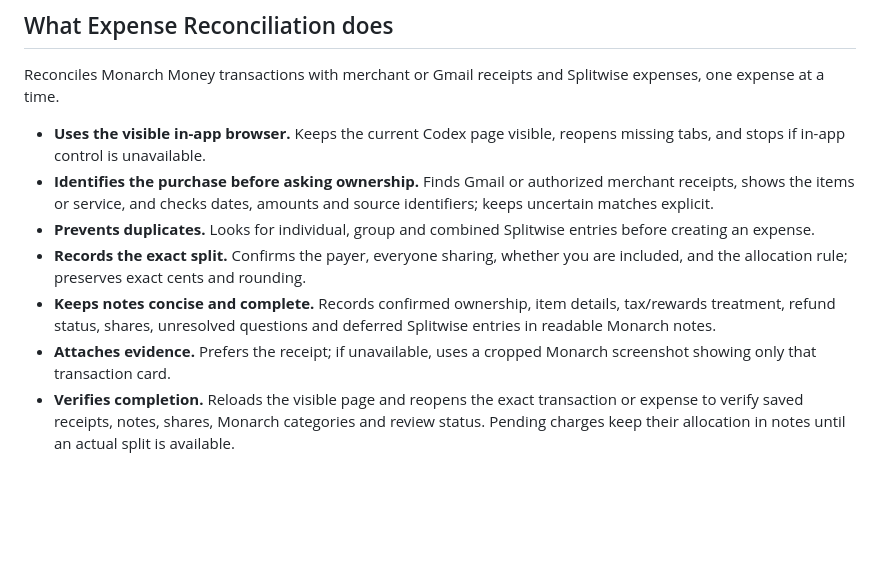
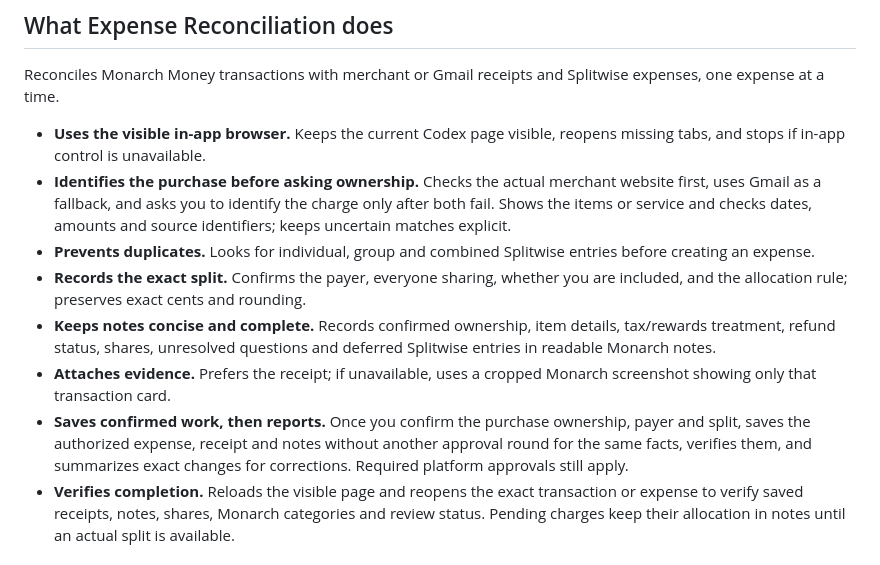
Before and after one commit to AniketShahane/skill-menu, a Markdown page: README.md, the part around the change. Rendered like a GitHub page; blank space fills up the shorter version.

Commit message:
Prefer merchant websites and save confirmed reconciliation before reporting

```diff
--- a/README.md
+++ b/README.md
@@ -21,11 +21,12 @@ On the menu:
 Reconciles Monarch Money transactions with merchant or Gmail receipts and Splitwise expenses, one expense at a time.
 
 - **Uses the visible in-app browser.** Keeps the current Codex page visible, reopens missing tabs, and stops if in-app control is unavailable.
-- **Identifies the purchase before asking ownership.** Finds Gmail or authorized merchant receipts, shows the items or service, and checks dates, amounts and source identifiers; keeps uncertain matches explicit.
+- **Identifies the purchase before asking ownership.** Checks the actual merchant website first, uses Gmail as a fallback, and asks you to identify the charge only after both fail. Shows the items or service and checks dates, amounts and source identifiers; keeps uncertain matches explicit.
 - **Prevents duplicates.** Looks for individual, group and combined Splitwise entries before creating an expense.
 - **Records the exact split.** Confirms the payer, everyone sharing, whether you are included, and the allocation rule; preserves exact cents and rounding.
 - **Keeps notes concise and complete.** Records confirmed ownership, item details, tax/rewards treatment, refund status, shares, unresolved questions and deferred Splitwise entries in readable Monarch notes.
 - **Attaches evidence.** Prefers the receipt; if unavailable, uses a cropped Monarch screenshot showing only that transaction card.
+- **Saves confirmed work, then reports.** Once you confirm the purchase ownership, payer and split, saves the authorized expense, receipt and notes without another approval round for the same facts, verifies them, and summarizes exact changes for corrections. Required platform approvals still apply.
 - **Verifies completion.** Reloads the visible page and reopens the exact transaction or expense to verify saved receipts, notes, shares, Monarch categories and review status. Pending charges keep their allocation in notes until an actual split is available.
 
 ### Install for Codex
```
Also changed, not shown: expense-reconcile/SKILL.md (+3 -3 lines), expense-reconcile/references/execution-and-recovery.md (+1 -1 lines).
